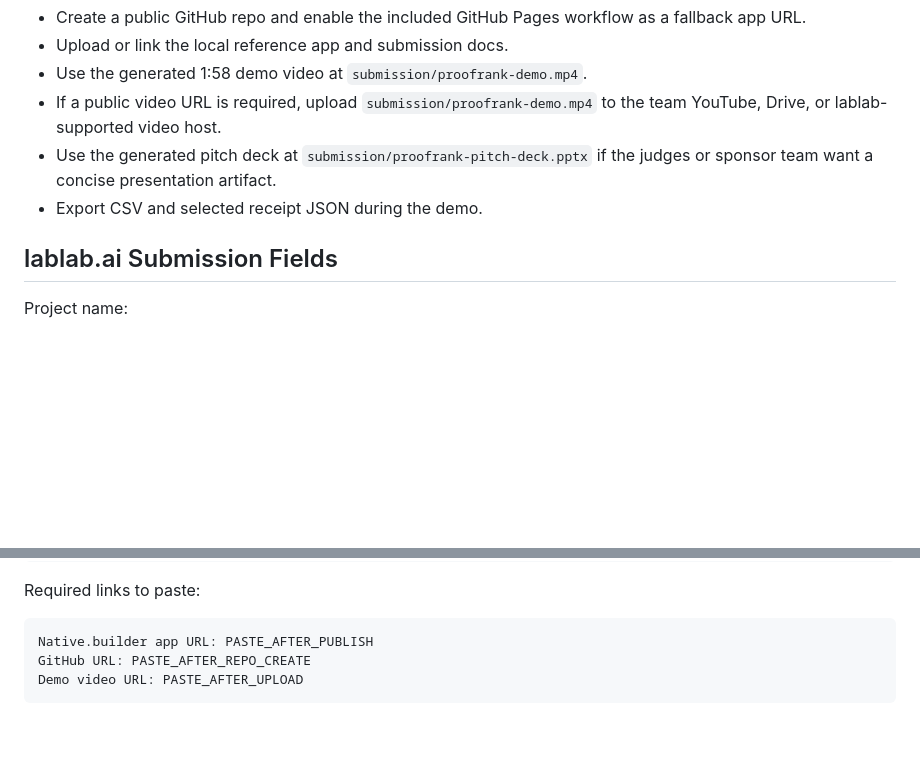
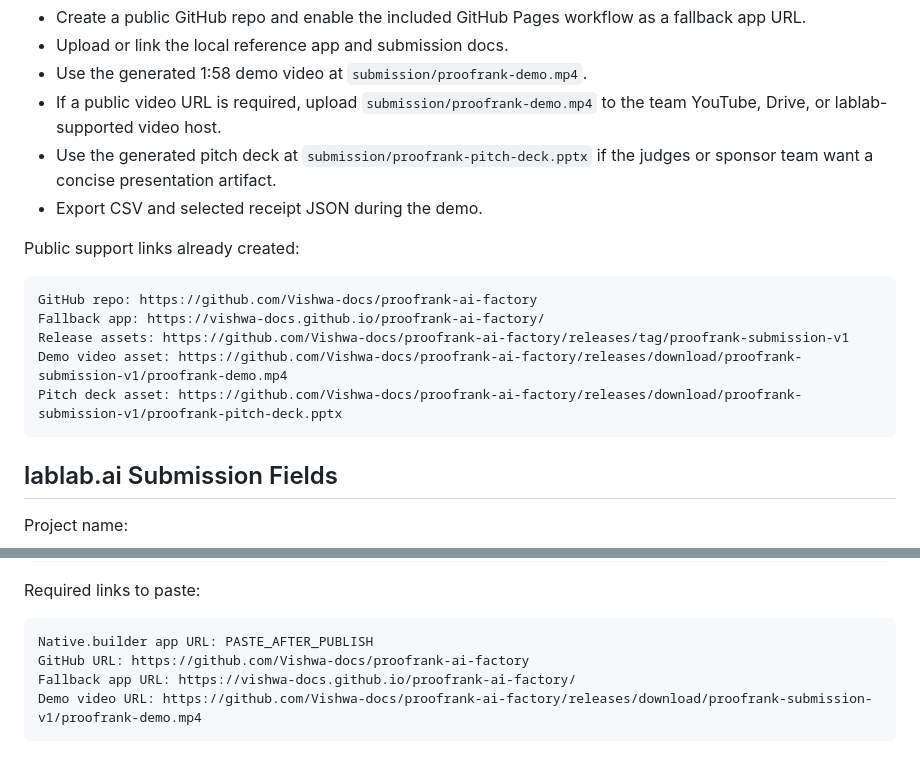
Before and after one commit to Vishwa-docs/proofrank-ai-factory, a Markdown page: submission/checklist.md, 2 parts joined by grey strips. Drawn GitHub-style; blank space fills up the shorter version.

````diff
--- a/submission/checklist.md
+++ b/submission/checklist.md
@@ -28,6 +28,16 @@
 - If a public video URL is required, upload `submission/proofrank-demo.mp4` to the team YouTube, Drive, or lablab-supported video host.
 - Use the generated pitch deck at `submission/proofrank-pitch-deck.pptx` if the judges or sponsor team want a concise presentation artifact.
 - Export CSV and selected receipt JSON during the demo.
+
+Public support links already created:
+
+```text
+GitHub repo: https://github.com/Vishwa-docs/proofrank-ai-factory
+Fallback app: https://vishwa-docs.github.io/proofrank-ai-factory/
+Release assets: https://github.com/Vishwa-docs/proofrank-ai-factory/releases/tag/proofrank-submission-v1
+Demo video asset: https://github.com/Vishwa-docs/proofrank-ai-factory/releases/download/proofrank-submission-v1/proofrank-demo.mp4
+Pitch deck asset: https://github.com/Vishwa-docs/proofrank-ai-factory/releases/download/proofrank-submission-v1/proofrank-pitch-deck.pptx
+```
 
 ## lablab.ai Submission Fields
 
@@ -77,6 +87,7 @@ Required links to paste:
 
 ```text
 Native.builder app URL: PASTE_AFTER_PUBLISH
-GitHub URL: PASTE_AFTER_REPO_CREATE
-Demo video URL: PASTE_AFTER_UPLOAD
+GitHub URL: https://github.com/Vishwa-docs/proofrank-ai-factory
+Fallback app URL: https://vishwa-docs.github.io/proofrank-ai-factory/
+Demo video URL: https://github.com/Vishwa-docs/proofrank-ai-factory/releases/download/proofrank-submission-v1/proofrank-demo.mp4
 ```
````
Also changed, not shown: README.md (+18 -0 lines).
